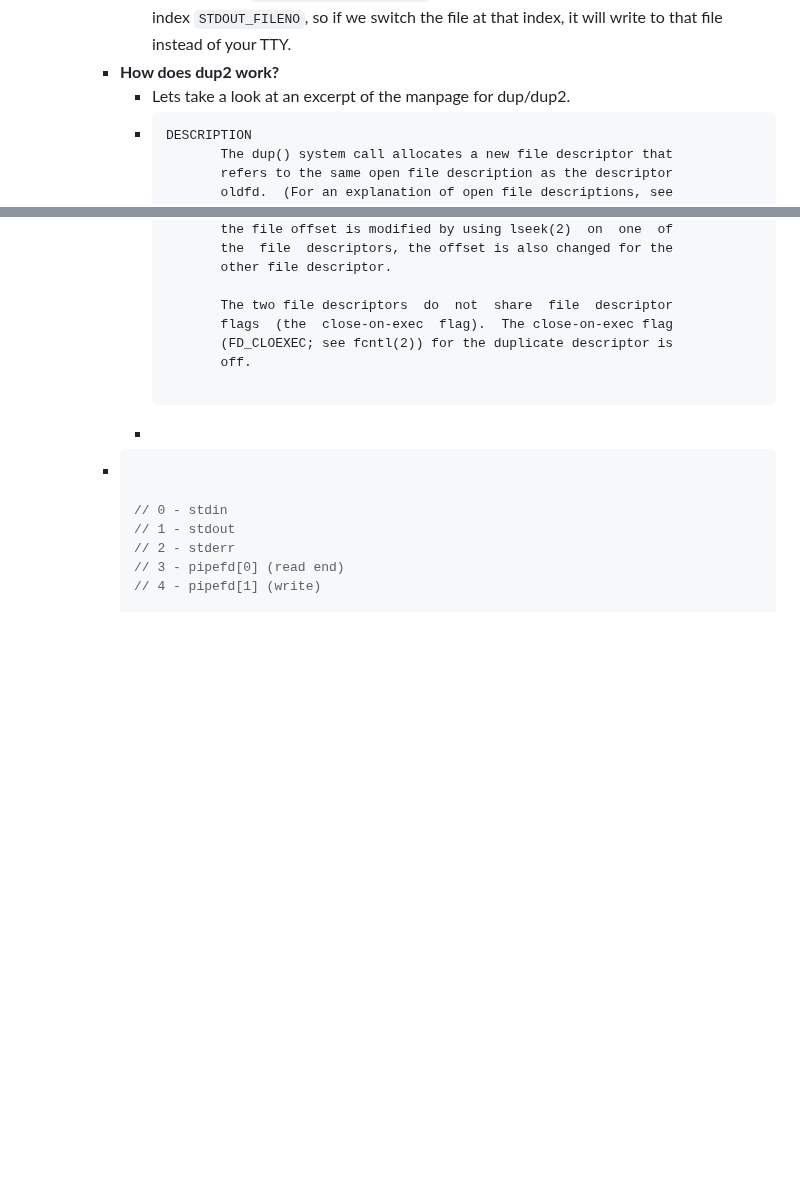
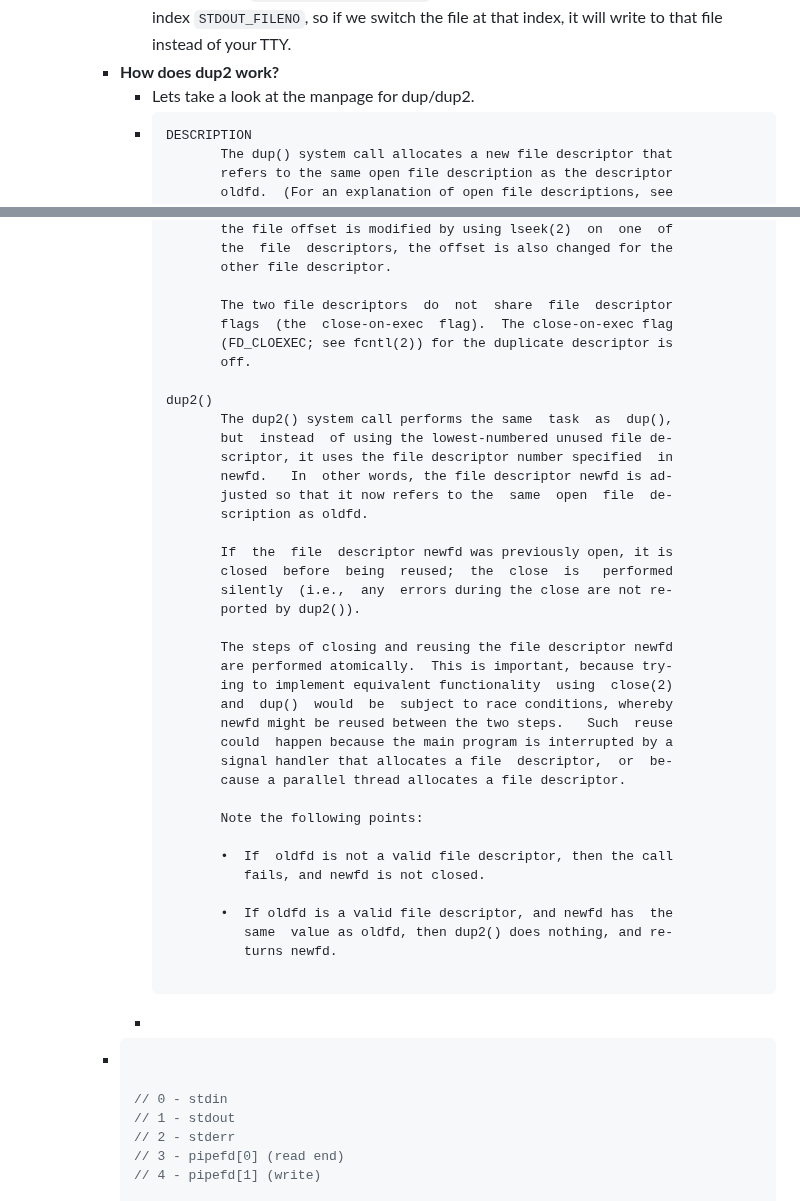
Before and after one commit to CSCI-442-Mines/lukes-notes, a Markdown page: journals/2024_02_13.md, 2 parts joined by grey strips. GitHub-like rendering; blank space fills up the shorter version.

Commit message:
Auto saved by Logseq

````diff
--- a/journals/2024_02_13.md
+++ b/journals/2024_02_13.md
@@ -136,7 +135,7 @@ public:: true
 			- Implicitly, every process interprets whichever file is in index 0 (`STDIN_FILENO == 0`) as stdin, in index 1 (`STDOUT_FILENO == 1`)  as stdout, and in index 2 (`STDERR_FILENO == 2`) as stderr. By default, these indices point to a buffer in memory which is read by your TTY (terminal).
 			- If we execute `printf("Hello world!";`, the process will write to whichever file is in index `STDOUT_FILENO`, so if we switch the file at that index, it will write to that file instead of your TTY.
 		- **How does dup2 work?**
-			- Lets take a look at an excerpt of the manpage for dup/dup2.
+			- Lets take a look at the manpage for dup/dup2.
 			- ```
 			  DESCRIPTION
 			         The dup() system call allocates a new file descriptor that
@@ -158,6 +157,37 @@ public:: true
 			         flags  (the  close‐on‐exec  flag).  The close‐on‐exec flag
 			         (FD_CLOEXEC; see fcntl(2)) for the duplicate descriptor is
 			         off.
+
+			  dup2()
+			         The dup2() system call performs the same  task  as  dup(),
+			         but  instead  of using the lowest‐numbered unused file de‐
+			         scriptor, it uses the file descriptor number specified  in
+			         newfd.   In  other words, the file descriptor newfd is ad‐
+			         justed so that it now refers to the  same  open  file  de‐
+			         scription as oldfd.
+
+			         If  the  file  descriptor newfd was previously open, it is
+			         closed  before  being  reused;  the  close  is   performed
+			         silently  (i.e.,  any  errors during the close are not re‐
+			         ported by dup2()).
+
+			         The steps of closing and reusing the file descriptor newfd
+			         are performed atomically.  This is important, because try‐
+			         ing to implement equivalent functionality  using  close(2)
+			         and  dup()  would  be  subject to race conditions, whereby
+			         newfd might be reused between the two steps.   Such  reuse
+			         could  happen because the main program is interrupted by a
+			         signal handler that allocates a file  descriptor,  or  be‐
+			         cause a parallel thread allocates a file descriptor.
+
+			         Note the following points:
+
+			         •  If  oldfd is not a valid file descriptor, then the call
+			            fails, and newfd is not closed.
+
+			         •  If oldfd is a valid file descriptor, and newfd has  the
+			            same  value as oldfd, then dup2() does nothing, and re‐
+			            turns newfd.
 
 			  ```
 			-
````
Also changed, not shown: other parts of journals/2024_02_13.md (+0 -1 lines).
